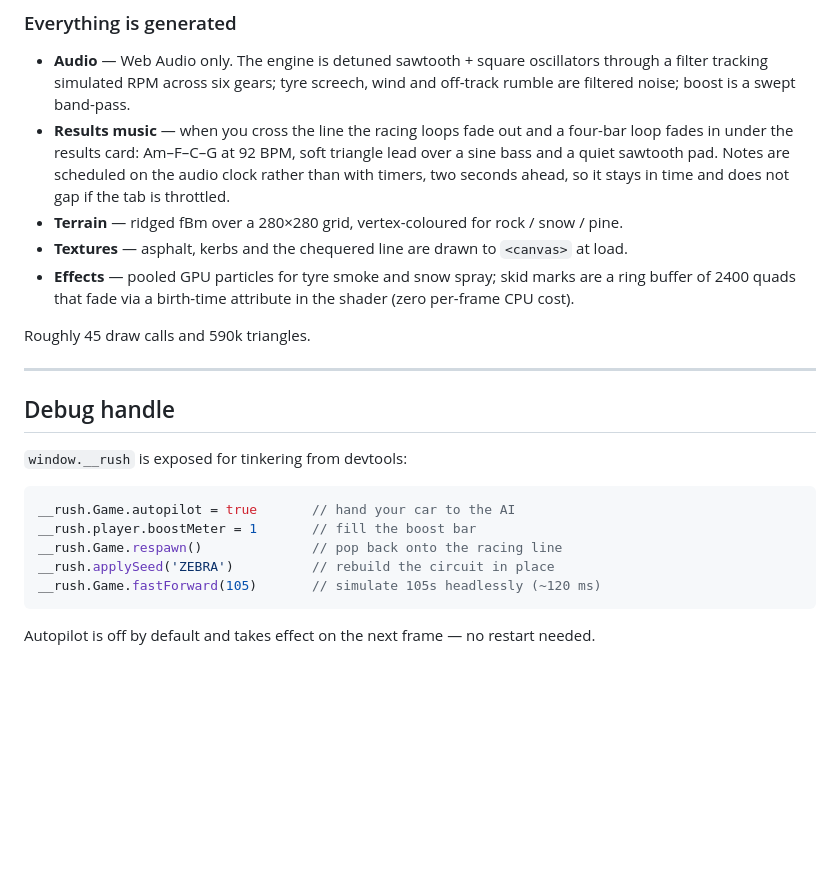
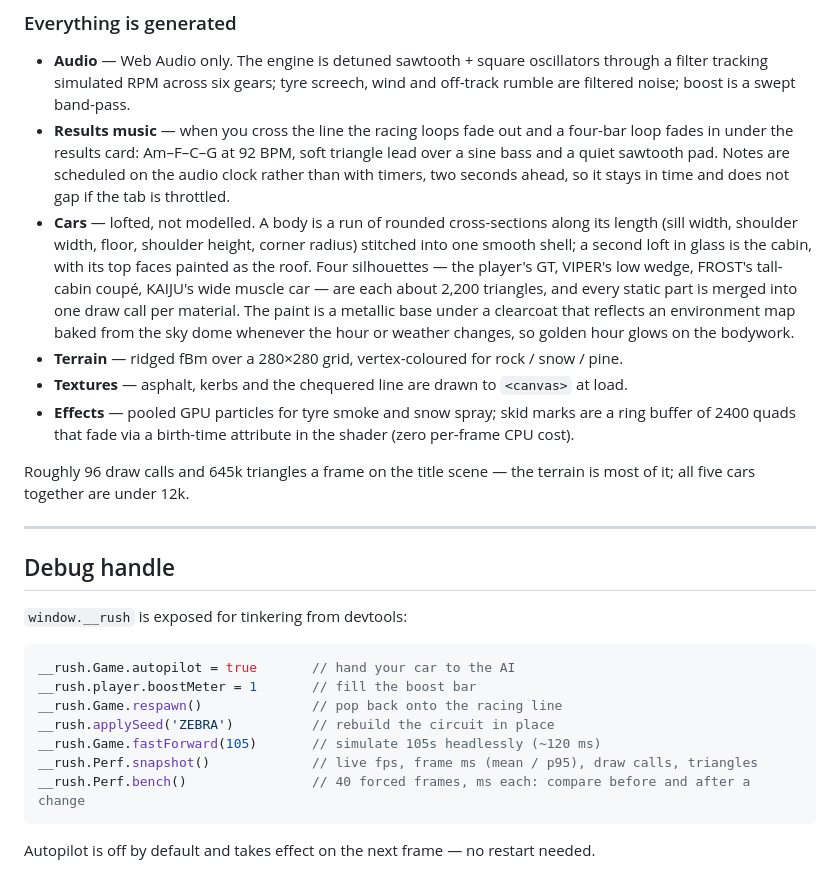
Before and after one commit to arjunemirchandani/alpine-rush, a Markdown page: README.md, the part around the change. GitHub-like rendering; blank space fills up the shorter version.

Commit message:
README: how the cars are built, and the Perf probe
Lofted bodies, four silhouettes, one draw call per material,
sky-baked reflections; frame figures refreshed; Perf.snapshot() and
Perf.bench() in the debug handle.

````diff
--- a/README.md
+++ b/README.md
@@ -440,12 +440,20 @@ finishing spread of **0.06 seconds** across two minutes of racing.
   in under the results card: Am–F–C–G at 92 BPM, soft triangle lead over a sine bass and a quiet
   sawtooth pad. Notes are scheduled on the audio clock rather than with timers, two seconds ahead,
   so it stays in time and does not gap if the tab is throttled.
+- **Cars** — lofted, not modelled. A body is a run of rounded cross-sections along its length
+  (sill width, shoulder width, floor, shoulder height, corner radius) stitched into one smooth
+  shell; a second loft in glass is the cabin, with its top faces painted as the roof. Four
+  silhouettes — the player's GT, VIPER's low wedge, FROST's tall-cabin coupé, KAIJU's wide muscle
+  car — are each about 2,200 triangles, and every static part is merged into one draw call per
+  material. The paint is a metallic base under a clearcoat that reflects an environment map baked
+  from the sky dome whenever the hour or weather changes, so golden hour glows on the bodywork.
 - **Terrain** — ridged fBm over a 280×280 grid, vertex-coloured for rock / snow / pine.
 - **Textures** — asphalt, kerbs and the chequered line are drawn to `<canvas>` at load.
 - **Effects** — pooled GPU particles for tyre smoke and snow spray; skid marks are a ring buffer
   of 2400 quads that fade via a birth-time attribute in the shader (zero per-frame CPU cost).
 
-Roughly 45 draw calls and 590k triangles.
+Roughly 96 draw calls and 645k triangles a frame on the title scene — the terrain is most of it;
+all five cars together are under 12k.
 
 ---
 
@@ -459,6 +467,8 @@ __rush.player.boostMeter = 1       // fill the boost bar
 __rush.Game.respawn()              // pop back onto the racing line
 __rush.applySeed('ZEBRA')          // rebuild the circuit in place
 __rush.Game.fastForward(105)       // simulate 105s headlessly (~120 ms)
+__rush.Perf.snapshot()             // live fps, frame ms (mean / p95), draw calls, triangles
+__rush.Perf.bench()                // 40 forced frames, ms each: compare before and after a change
 ```
 
 Autopilot is off by default and takes effect on the next frame — no restart needed.
````
